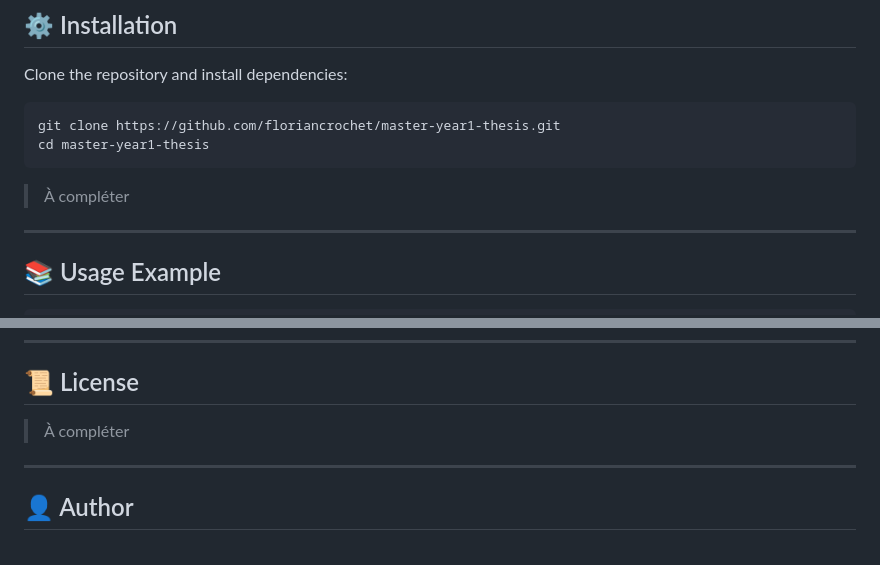
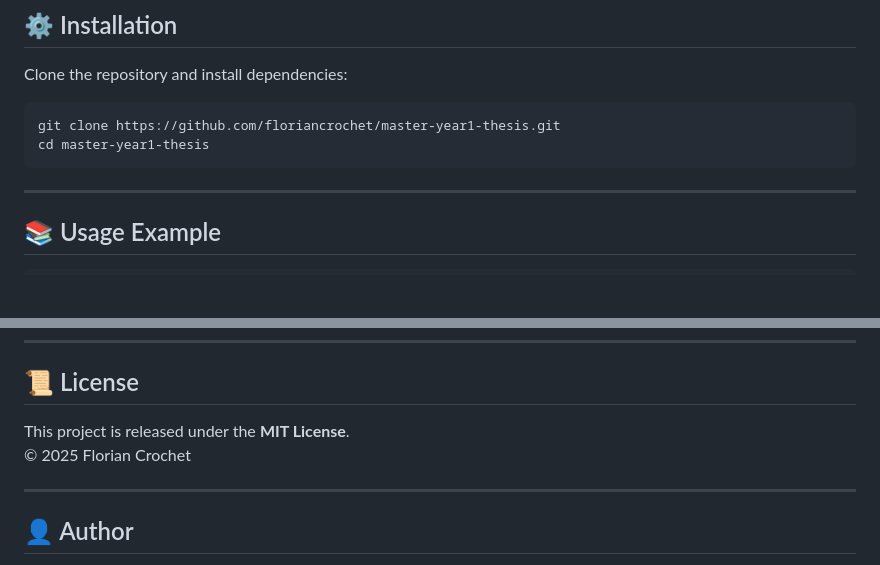
Before and after one commit to floriancrochet/master-year1-thesis, a Markdown page: README.md, 2 parts joined by grey strips. Rendered like a GitHub page; blank space fills up the shorter version.

Commit message:
Complete README with license and usage details
Added license information and updated usage section.

````diff
--- a/README.md
+++ b/README.md
@@ -42,8 +42,6 @@ Clone the repository and install dependencies:
 git clone https://github.com/floriancrochet/master-year1-thesis.git
 cd master-year1-thesis
 ```
-
-> À compléter
 
 ---
 
@@ -106,7 +104,8 @@ The visualization application includes:
 ---
 
 ## 📜 License
-> À compléter
+This project is released under the **MIT License**.
+© 2025 Florian Crochet
 
 ---
 
````
